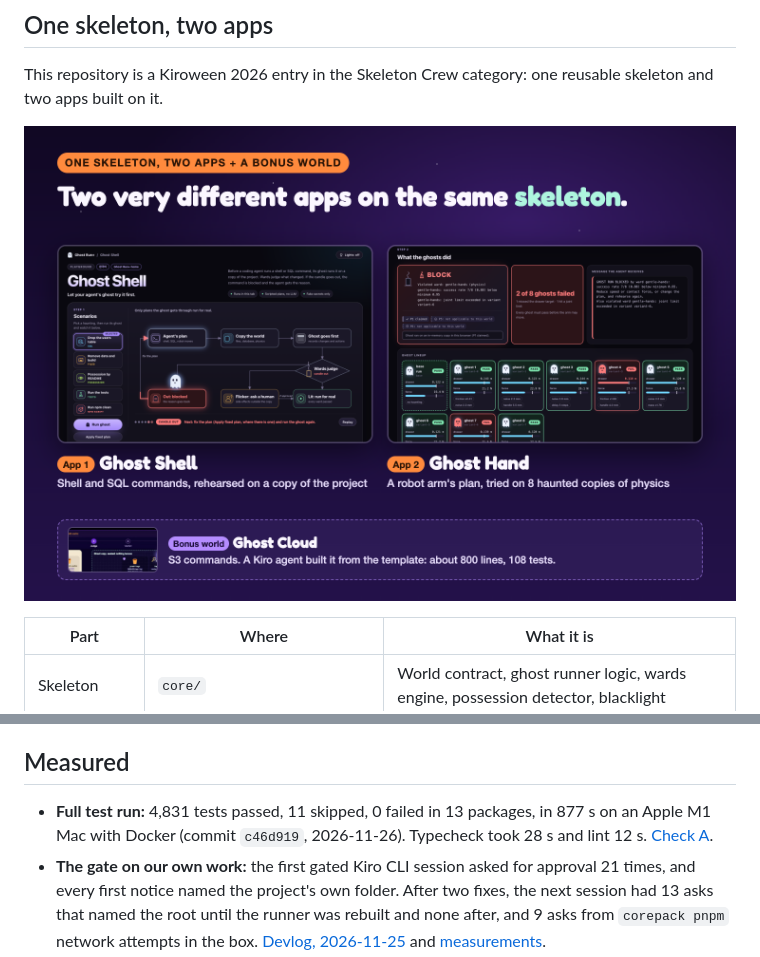
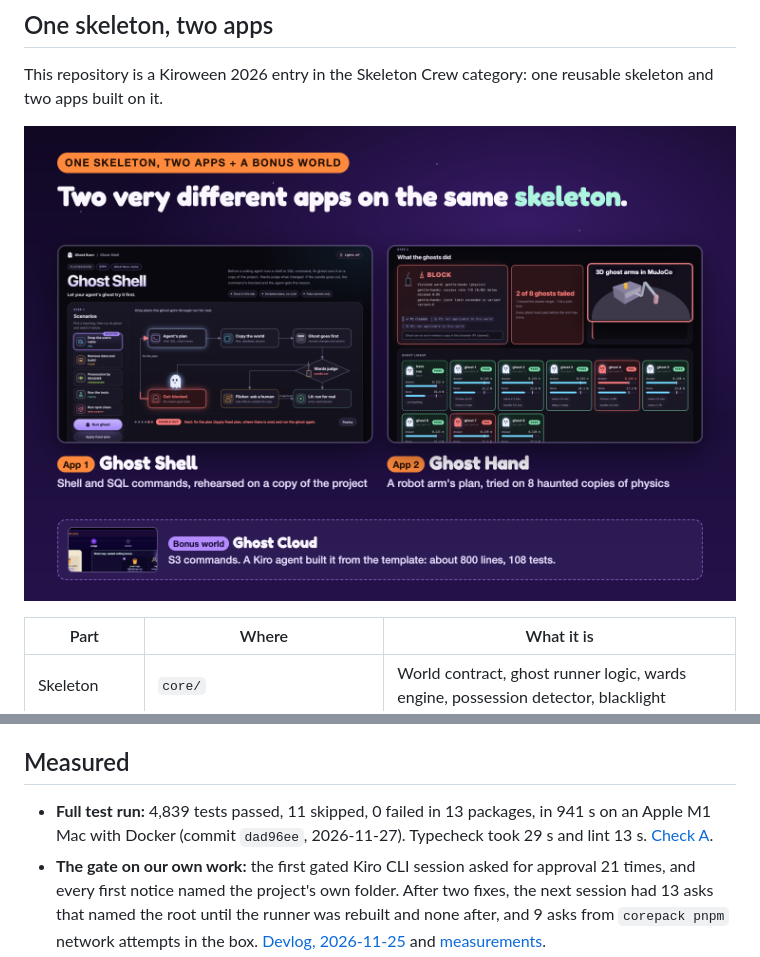
Before and after one commit to SungHyunC/ghost-run, a Markdown page: README.md, 2 parts joined by grey strips. GitHub-like rendering; pictures changed too: docs/images/two-apps.png.

Commit message:
docs: README and quick start point to the new demo video (https://youtu.be/mH8x6jzWuIQ) and the reference run at dad96ee (4,839 tests); the two-apps image shows the 3D arm

```diff
--- a/README.md
+++ b/README.md
@@ -154,7 +154,7 @@ Some page designs were drafted with Claude Code; the list is in the same documen
 
 ## Measured
 
-- **Full test run:** 4,831 tests passed, 11 skipped, 0 failed in 13 packages, in 877 s on an Apple M1 Mac with Docker (commit `c46d919`, 2026-11-26). Typecheck took 28 s and lint 12 s. [Check A](docs/measurements.md#check-a-at-c46d919-2026-11-26).
+- **Full test run:** 4,839 tests passed, 11 skipped, 0 failed in 13 packages, in 941 s on an Apple M1 Mac with Docker (commit `dad96ee`, 2026-11-27). Typecheck took 29 s and lint 13 s. [Check A](docs/measurements.md#check-a-at-dad96ee-2026-11-27).
 - **The gate on our own work:** the first gated Kiro CLI session asked for approval 21 times, and every first notice named the project's own folder. After two fixes, the next session had 13 asks that named the root until the runner was rebuilt and none after, and 9 asks from `corepack pnpm` network attempts in the box. [Devlog, 2026-11-25](docs/devlog.md#the-gate-on-our-own-work-task-191) and [measurements](docs/measurements.md#gate-switched-on-for-daily-use-task-191-2026-11-25).
 - **Host checks:** exit codes and the `ask` prompt of the gate, checked in Kiro CLI 3.5.0 and Kiro IDE 1.4.236 and 1.5.11 (2026-11-21). `rm -rf data` was blocked by `protect-data` in both. [Host checks](docs/measurements.md#host-checks-before-enabling-the-gate-2026-11-21-kiro-cli-350-docker-2993).
 - **Ghost Hand:** the plan `fast pull` is blocked (2 of 8 ghosts fail: 1 misses the drawer target, 1 exceeds a joint limit; 27.53 N peak force, 0.1216 m drawer opening; re-measured 2026-11-26, seed 42); the revised plan passes (0 of 8). A ghost run of 8 variants has a median of 308 ms in Chrome 157. [Ghost Hand numbers](docs/ghost-hand.md).
```
Also changed, not shown: other parts of README.md (+1 -1 lines), docs/quick-start.md (+1 -1 lines).
